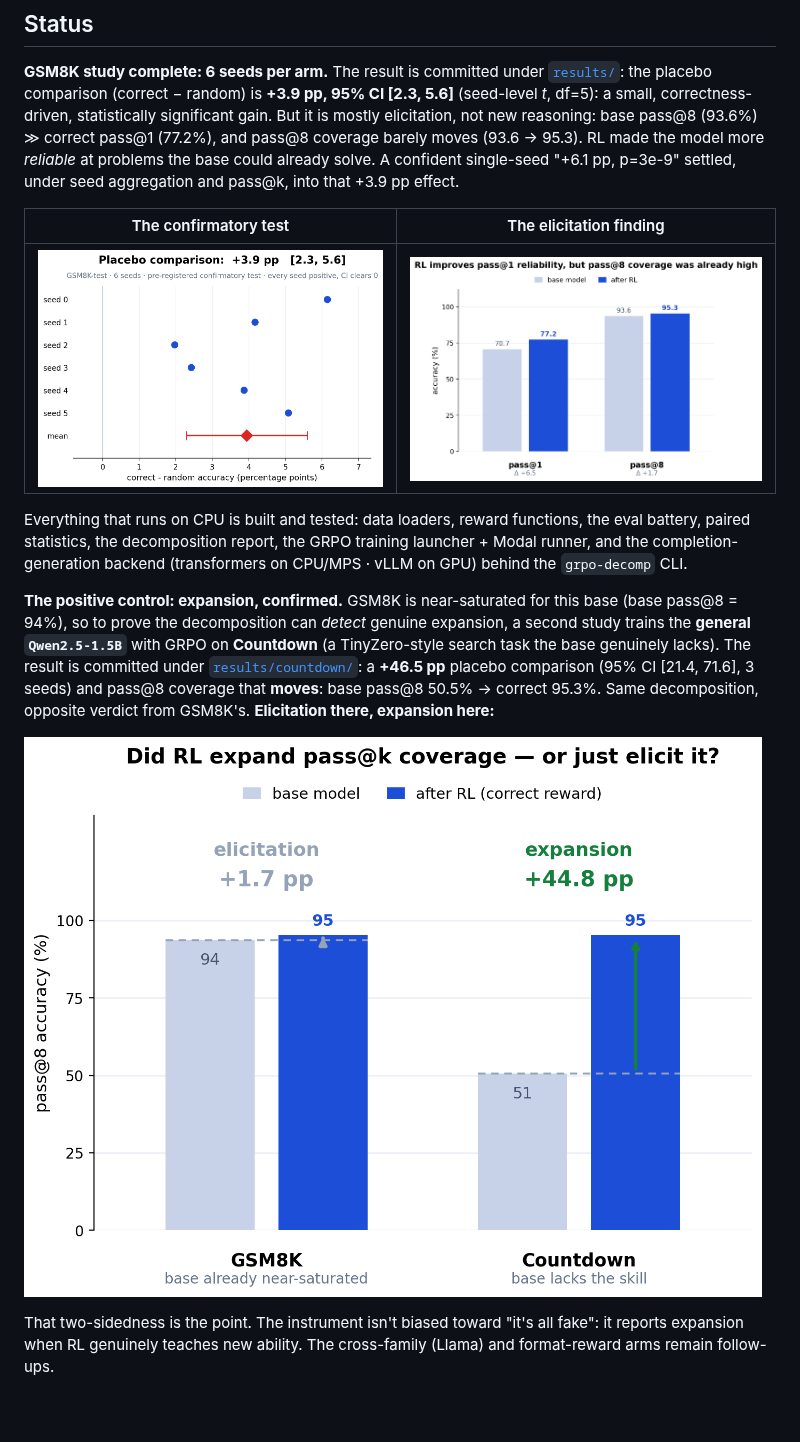
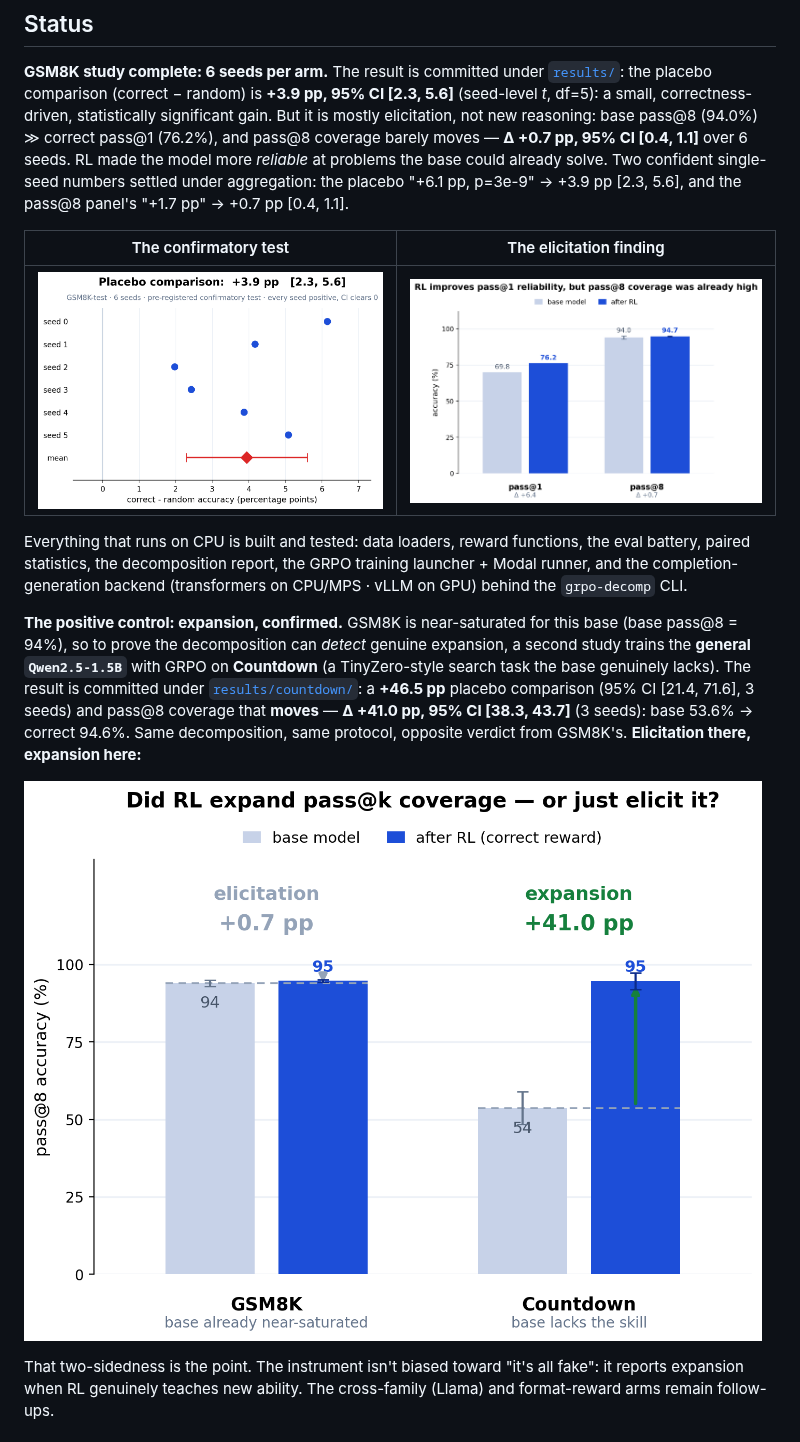
Before and after one commit to adamthuvesen/grpo-decomp, a Markdown page: README.md, the part around the change. GitHub-like rendering; pictures changed too: results/fig-passk-contrast.png, results/fig-passk-curve.png; blank space fills up the shorter version.

```diff
--- a/README.md
+++ b/README.md
@@ -28,10 +28,11 @@ that tests whether a result is real or a Qwen artifact is the follow-up.
 **GSM8K study complete: 6 seeds per arm.** The result is committed under
 [`results/`](results/FINDINGS.md): the placebo comparison (correct − random) is **+3.9 pp,
 95% CI [2.3, 5.6]** (seed-level *t*, df=5): a small, correctness-driven, statistically
-significant gain. But it is mostly elicitation, not new reasoning: base pass@8 (93.6%)
-≫ correct pass@1 (77.2%), and pass@8 coverage barely moves (93.6 → 95.3). RL made the
-model more *reliable* at problems the base could already solve. A confident single-seed
-"+6.1 pp, p=3e-9" settled, under seed aggregation and pass@k, into that +3.9 pp effect.
+significant gain. But it is mostly elicitation, not new reasoning: base pass@8 (94.0%)
+≫ correct pass@1 (76.2%), and pass@8 coverage barely moves — **Δ +0.7 pp, 95% CI [0.4, 1.1]**
+over 6 seeds. RL made the model more *reliable* at problems the base could already solve. Two
+confident single-seed numbers settled under aggregation: the placebo "+6.1 pp, p=3e-9" → +3.9 pp
+[2.3, 5.6], and the pass@8 panel's "+1.7 pp" → +0.7 pp [0.4, 1.1].
 
 | The confirmatory test | The elicitation finding |
 | --- | --- |
@@ -47,8 +48,9 @@ pass@8 = 94%), so to prove the decomposition can *detect* genuine expansion, a s
 trains the **general `Qwen2.5-1.5B`** with GRPO on **Countdown** (a TinyZero-style search task
 the base genuinely lacks). The result is committed under
 [`results/countdown/`](results/countdown/FINDINGS.md): a **+46.5 pp** placebo comparison (95% CI
-[21.4, 71.6], 3 seeds) and pass@8 coverage that **moves**: base pass@8 50.5% → correct
-95.3%. Same decomposition, opposite verdict from GSM8K's. **Elicitation there, expansion here:**
+[21.4, 71.6], 3 seeds) and pass@8 coverage that **moves** — **Δ +41.0 pp, 95% CI [38.3, 43.7]**
+(3 seeds): base 53.6% → correct 94.6%. Same decomposition, same protocol, opposite verdict from
+GSM8K's. **Elicitation there, expansion here:**
 
 ![Pass@8 coverage: flat on GSM8K (elicitation), expanded on Countdown (expansion)](results/fig-passk-contrast.png)
 
```
Also changed, not shown: results/FINDINGS.md (+30 -18 lines), results/countdown/FINDINGS.md (+26 -18 lines), 3 other files.
